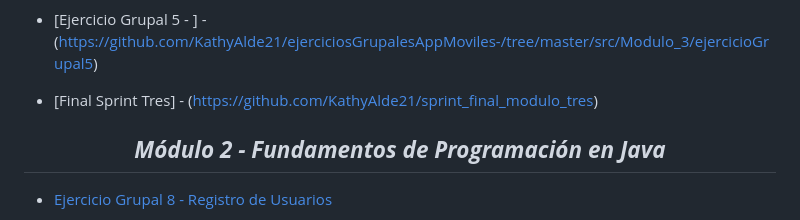
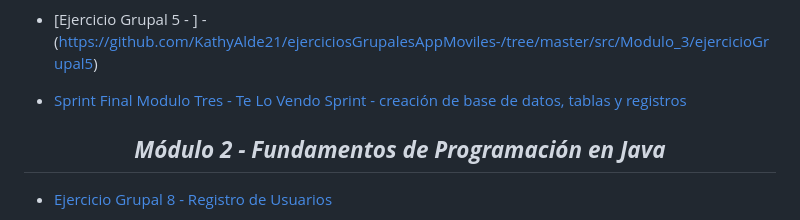
Before and after one commit to KathyAlde21/ejerciciosGrupalesAppMoviles-, a Markdown page: README.md, the part around the change. Rendered like a GitHub page.

Commit message:
readme actualizado

```diff
--- a/README.md
+++ b/README.md
@@ -8,7 +8,7 @@
 - [Ejercicio Grupal 4 - Base de Datos telovendo, agregando y cambiando datos, realizando consultas, modificando columnas para crear Foreign Key](https://github.com/KathyAlde21/telovendo_iteracion5)
 - [Ejercicio Grupal 5 - ] - (https://github.com/KathyAlde21/ejerciciosGrupalesAppMoviles-/tree/master/src/Modulo_3/ejercicioGrupal5)
 
-- [Final Sprint Tres] - (https://github.com/KathyAlde21/sprint_final_modulo_tres)
+- [Sprint Final Modulo Tres - Te Lo Vendo Sprint - creación de base de datos, tablas y registros](https://github.com/KathyAlde21/telovendo_sprint.git)
 
 **_<h2 align="center">Módulo 2 - Fundamentos de Programación en Java</h2>_**
 
```
